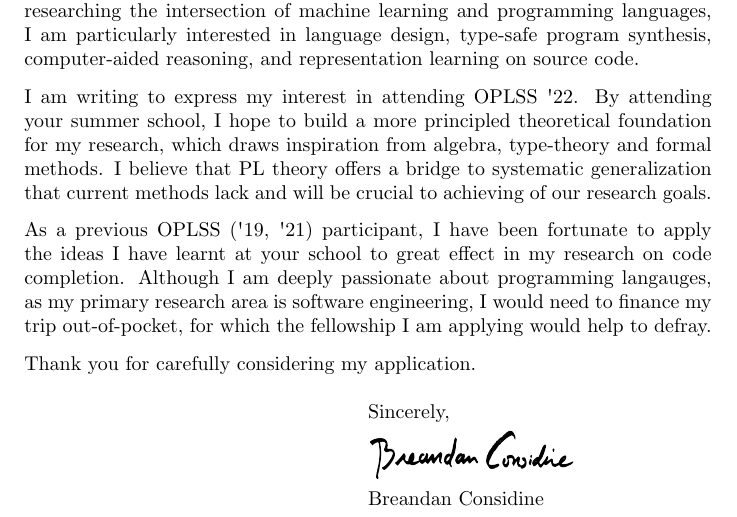
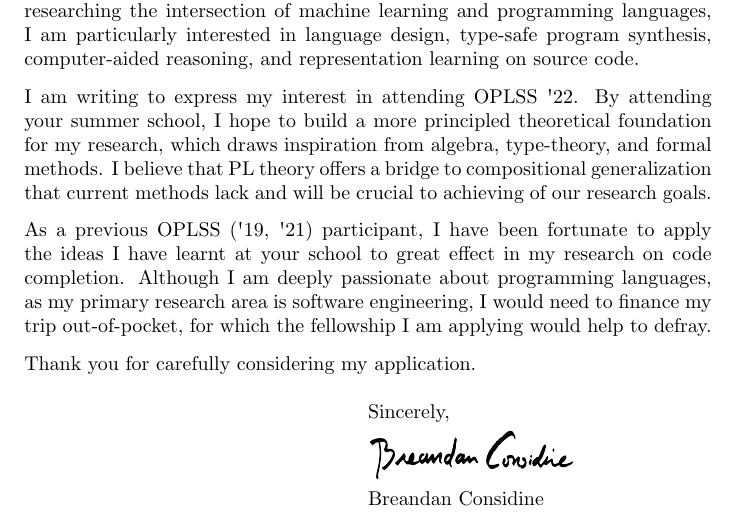
Before and after one commit to breandan/breandan, a LaTeX letter (paperwork/letters/oplss22_motivation.tex): part of the page, cut so that both start at the same text. Compiled offline with pdfLaTeX.

Commit message:
fix typos

```diff
--- a/paperwork/letters/oplss22_motivation.tex
+++ b/paperwork/letters/oplss22_motivation.tex
@@ -11,9 +11,9 @@
         \opening{Dear OPLSS Organizers and Admissions Committee Members,}
         As a Ph.D. student in the School of Computer Science at McGill University researching the intersection of machine learning and programming languages, I am particularly interested in language design, type-safe program synthesis, computer-aided reasoning, and representation learning on source code.
 
-        I am writing to express my interest in attending OPLSS \textsc{\char13}22. By attending your summer school, I hope to build a more principled theoretical foundation for my research, which draws inspiration from algebra, type-theory and formal methods. I believe that PL theory offers a bridge to systematic generalization that current methods lack and will be crucial to achieving of our research goals.
+        I am writing to express my interest in attending OPLSS \textsc{\char13}22. By attending your summer school, I hope to build a more principled theoretical foundation for my research, which draws inspiration from algebra, type-theory, and formal methods. I believe that PL theory offers a bridge to compositional generalization that current methods lack and will be crucial to achieving of our research goals.
 
-        As a previous OPLSS (\textsc{\char13}19, \textsc{\char13}21) participant, I have been fortunate to apply the ideas I have learnt at your school to great effect in my research on code completion. Although I am deeply passionate about programming langauges, as my primary research area is software engineering, I would need to finance my trip out-of-pocket, for which the fellowship I am applying would help to defray.
+        As a previous OPLSS (\textsc{\char13}19, \textsc{\char13}21) participant, I have been fortunate to apply the ideas I have learnt at your school to great effect in my research on code completion. Although I am deeply passionate about programming languages, as my primary research area is software engineering, I would need to finance my trip out-of-pocket, for which the fellowship I am applying would help to defray.
 
         Thank you for carefully considering my application.
 
```
